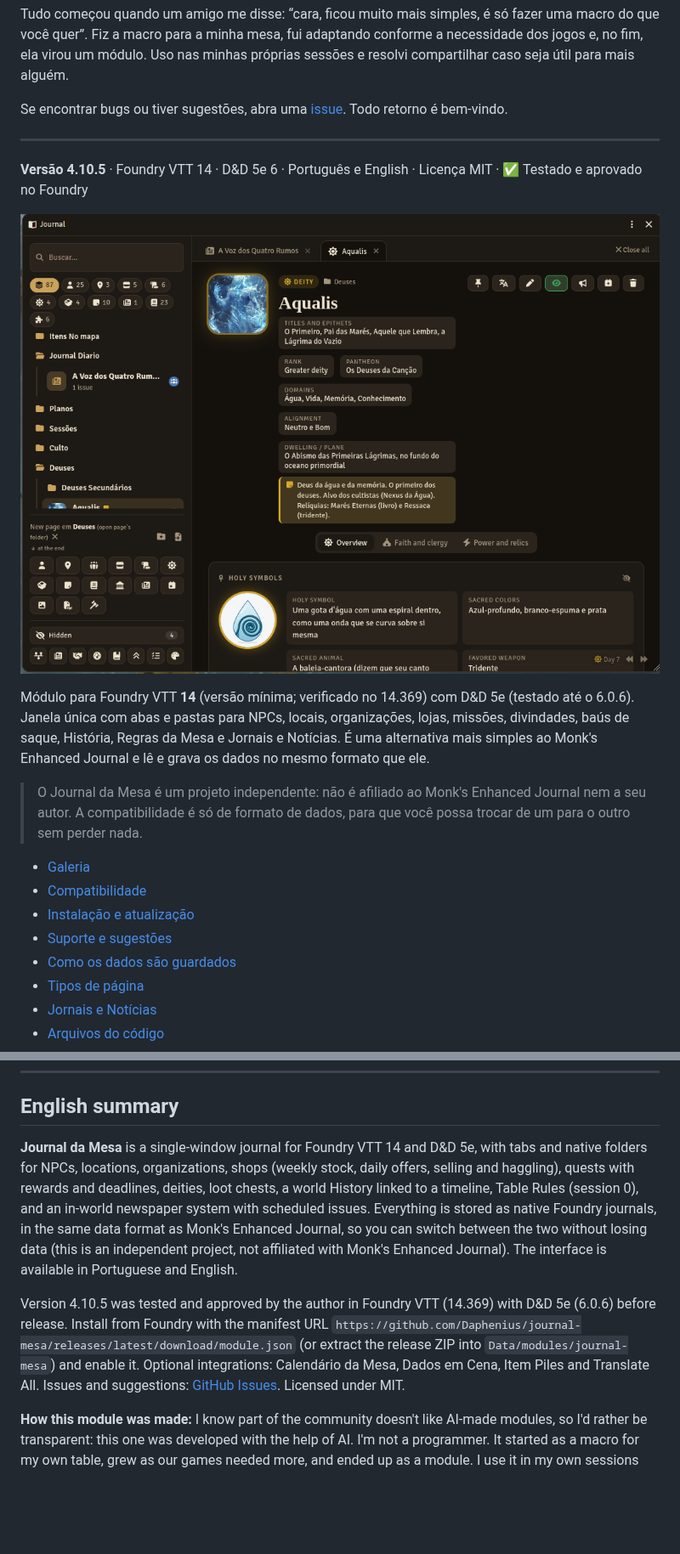
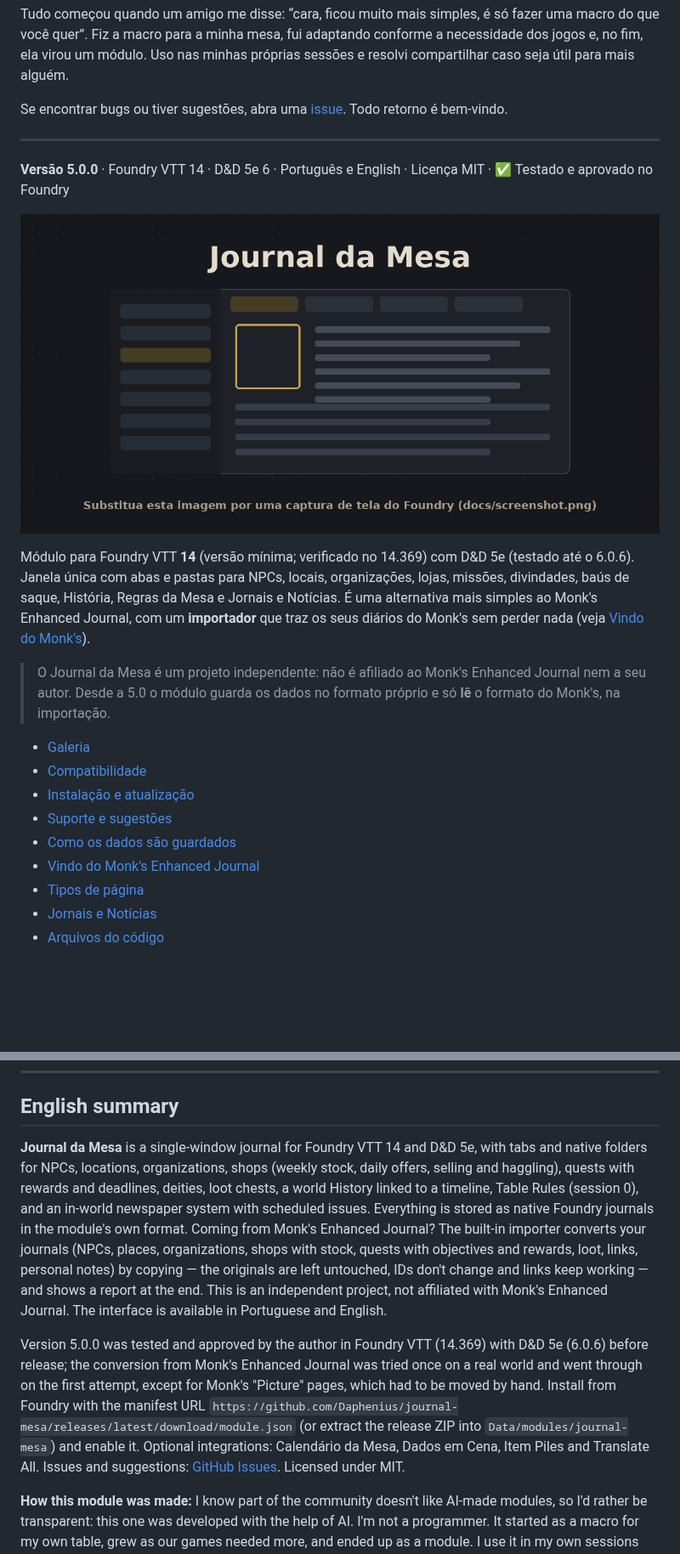
Before and after one commit to Daphenius/journal-mesa, a Markdown page: README.md, 2 parts joined by grey strips. Shown at 85% size. Drawn GitHub-style; pictures changed too: docs/screenshot.png; blank space fills up the shorter version.

Commit message:
Journal da Mesa 5.0.0: formato próprio e importador do Monk's

```diff
--- a/README.md
+++ b/README.md
@@ -10,19 +10,20 @@ Se encontrar bugs ou tiver sugestões, abra uma [issue](https://github.com/Daphe
 
 ---
 
-**Versão 4.10.5** · Foundry VTT 14 · D&D 5e 6 · Português e English · Licença MIT · ✅ Testado e aprovado no Foundry
+**Versão 5.0.0** · Foundry VTT 14 · D&D 5e 6 · Português e English · Licença MIT · ✅ Testado e aprovado no Foundry
 
 ![Journal da Mesa no Foundry VTT: página de divindade](docs/screenshot.png)
 
-Módulo para Foundry VTT **14** (versão mínima; verificado no 14.369) com D&D 5e (testado até o 6.0.6). Janela única com abas e pastas para NPCs, locais, organizações, lojas, missões, divindades, baús de saque, História, Regras da Mesa e Jornais e Notícias. É uma alternativa mais simples ao Monk's Enhanced Journal e lê e grava os dados no mesmo formato que ele.
+Módulo para Foundry VTT **14** (versão mínima; verificado no 14.369) com D&D 5e (testado até o 6.0.6). Janela única com abas e pastas para NPCs, locais, organizações, lojas, missões, divindades, baús de saque, História, Regras da Mesa e Jornais e Notícias. É uma alternativa mais simples ao Monk's Enhanced Journal, com um **importador** que traz os seus diários do Monk's sem perder nada (veja [Vindo do Monk's](#vindo-do-monks-enhanced-journal)).
 
-> O Journal da Mesa é um projeto independente: não é afiliado ao Monk's Enhanced Journal nem a seu autor. A compatibilidade é só de formato de dados, para que você possa trocar de um para o outro sem perder nada.
+> O Journal da Mesa é um projeto independente: não é afiliado ao Monk's Enhanced Journal nem a seu autor. Desde a 5.0 o módulo guarda os dados no formato próprio e só **lê** o formato do Monk's, na importação.
 
 - [Galeria](#galeria)
 - [Compatibilidade](#compatibilidade)
 - [Instalação e atualização](#instalação-e-atualização)
 - [Suporte e sugestões](#suporte-e-sugestões)
 - [Como os dados são guardados](#como-os-dados-são-guardados)
+- [Vindo do Monk's Enhanced Journal](#vindo-do-monks-enhanced-journal)
 - [Tipos de página](#tipos-de-página)
 - [Jornais e Notícias](#jornais-e-notícias--imprensa-do-mundo-47)
 - [Arquivos do código](#arquivos-do-código-410)
@@ -335,8 +355,8 @@ Monk's Enhanced Journal, Item Piles, Translate All, Heavy Lore e Ownership Viewe
 
 ## English summary
 
-**Journal da Mesa** is a single-window journal for Foundry VTT 14 and D&D 5e, with tabs and native folders for NPCs, locations, organizations, shops (weekly stock, daily offers, selling and haggling), quests with rewards and deadlines, deities, loot chests, a world History linked to a timeline, Table Rules (session 0), and an in-world newspaper system with scheduled issues. Everything is stored as native Foundry journals, in the same data format as Monk's Enhanced Journal, so you can switch between the two without losing data (this is an independent project, not affiliated with Monk's Enhanced Journal). The interface is available in Portuguese and English.
+**Journal da Mesa** is a single-window journal for Foundry VTT 14 and D&D 5e, with tabs and native folders for NPCs, locations, organizations, shops (weekly stock, daily offers, selling and haggling), quests with rewards and deadlines, deities, loot chests, a world History linked to a timeline, Table Rules (session 0), and an in-world newspaper system with scheduled issues. Everything is stored as native Foundry journals in the module's own format. Coming from Monk's Enhanced Journal? The built-in importer converts your journals (NPCs, places, organizations, shops with stock, quests with objectives and rewards, loot, links, personal notes) by copying — the originals are left untouched, IDs don't change and links keep working — and shows a report at the end. This is an independent project, not affiliated with Monk's Enhanced Journal. The interface is available in Portuguese and English.
 
-Version 4.10.5 was tested and approved by the author in Foundry VTT (14.369) with D&D 5e (6.0.6) before release. Install from Foundry with the manifest URL `https://github.com/Daphenius/journal-mesa/releases/latest/download/module.json` (or extract the release ZIP into `Data/modules/journal-mesa`) and enable it. Optional integrations: Calendário da Mesa, Dados em Cena, Item Piles and Translate All. Issues and suggestions: [GitHub Issues](https://github.com/Daphenius/journal-mesa/issues). Licensed under MIT.
+Version 5.0.0 was tested and approved by the author in Foundry VTT (14.369) with D&D 5e (6.0.6) before release; the conversion from Monk's Enhanced Journal was tried once on a real world and went through on the first attempt, except for Monk's "Picture" pages, which had to be moved by hand. Install from Foundry with the manifest URL `https://github.com/Daphenius/journal-mesa/releases/latest/download/module.json` (or extract the release ZIP into `Data/modules/journal-mesa`) and enable it. Optional integrations: Calendário da Mesa, Dados em Cena, Item Piles and Translate All. Issues and suggestions: [GitHub Issues](https://github.com/Daphenius/journal-mesa/issues). Licensed under MIT.
 
 **How this module was made:** I know part of the community doesn't like AI-made modules, so I'd rather be transparent: this one was developed with the help of AI. I'm not a programmer. It started as a macro for my own table, grew as our games needed more, and ended up as a module. I use it in my own sessions and decided to share it in case it's useful to someone else. If you find bugs or have suggestions, please open an issue. All feedback is welcome.
```
Also changed, not shown: other parts of README.md (+26 -7 lines), CHANGELOG.md (+11 -0 lines), 10 other files.
